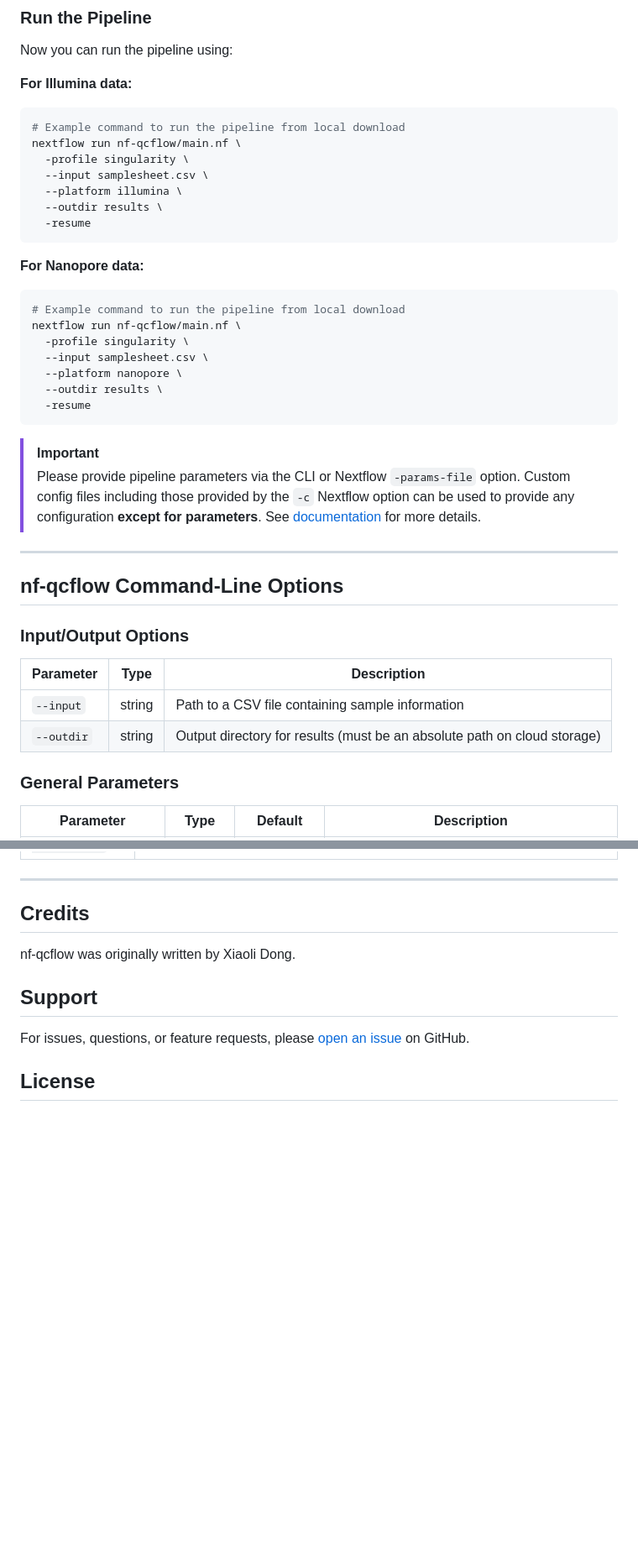
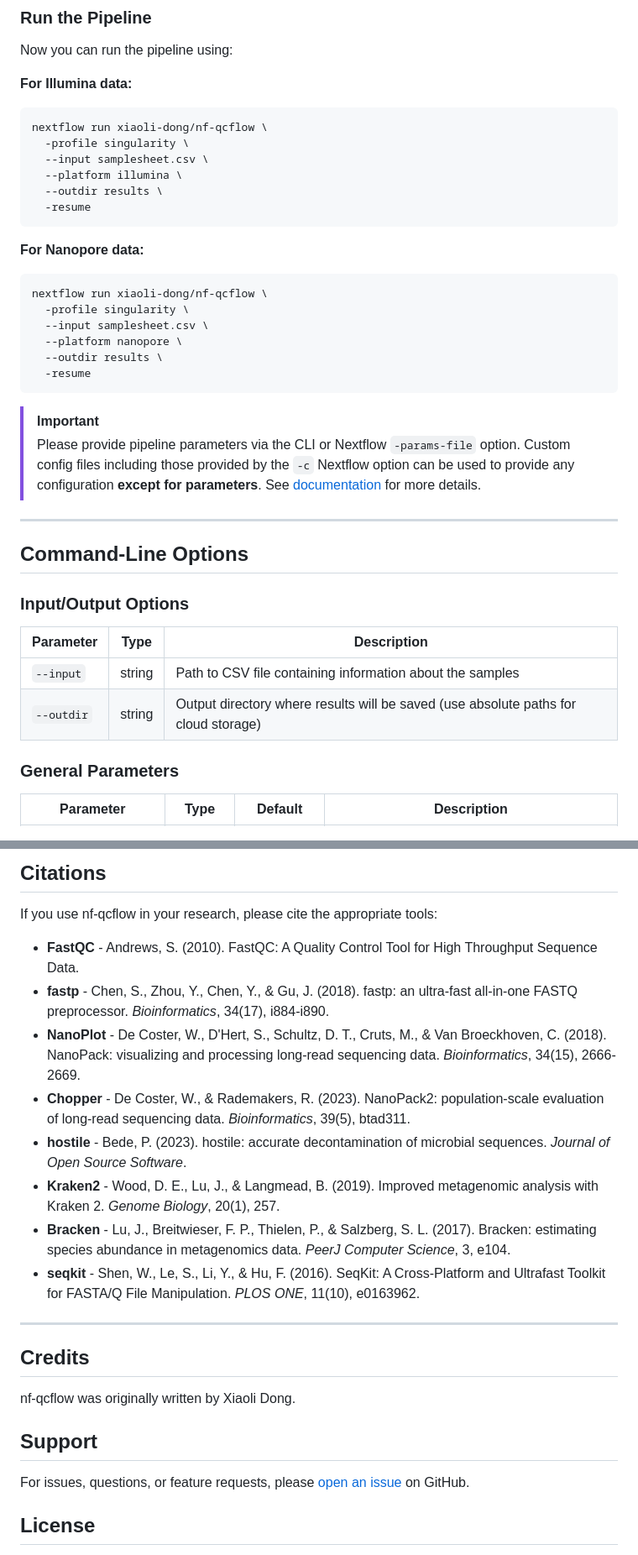
Before and after one commit to xiaoli-dong/nf-qcflow, a Markdown page: README.md, 2 parts joined by grey strips. Shown: that part at 84% size. GitHub-like rendering; blank space fills up the shorter version.

````diff
--- a/README.md
+++ b/README.md
@@ -77,8 +77,7 @@ Now you can run the pipeline using:
 **For Illumina data:**
 
 ```bash
-# Example command to run the pipeline from local download
-nextflow run nf-qcflow/main.nf \
+nextflow run xiaoli-dong/nf-qcflow \
   -profile singularity \
   --input samplesheet.csv \
   --platform illumina \
@@ -89,8 +88,7 @@ nextflow run nf-qcflow/main.nf \
 **For Nanopore data:**
 
 ```bash
-# Example command to run the pipeline from local download
-nextflow run nf-qcflow/main.nf \
+nextflow run xiaoli-dong/nf-qcflow \
   -profile singularity \
   --input samplesheet.csv \
   --platform nanopore \
@@ -103,14 +101,14 @@ nextflow run nf-qcflow/main.nf \
 
 ---
 
-## nf-qcflow Command-Line Options
+## Command-Line Options
 
 ### Input/Output Options
 
 | Parameter | Type | Description |
 |-----------|------|-------------|
-| `--input` | string | Path to a CSV file containing sample information |
-| `--outdir` | string | Output directory for results (must be an absolute path on cloud storage) |
+| `--input` | string | Path to CSV file containing information about the samples |
+| `--outdir` | string | Output directory where results will be saved (use absolute paths for cloud storage) |
 
 ### General Parameters
 
@@ -144,3 +235,15 @@ nextflow run nf-qcflow/main.nf \
+## Citations
+
+If you use nf-qcflow in your research, please cite the appropriate tools:
+
+- **FastQC** - Andrews, S. (2010). FastQC: A Quality Control Tool for High Throughput Sequence Data.
+- **fastp** - Chen, S., Zhou, Y., Chen, Y., & Gu, J. (2018). fastp: an ultra-fast all-in-one FASTQ preprocessor. *Bioinformatics*, 34(17), i884-i890.
+- **NanoPlot** - De Coster, W., D'Hert, S., Schultz, D. T., Cruts, M., & Van Broeckhoven, C. (2018). NanoPack: visualizing and processing long-read sequencing data. *Bioinformatics*, 34(15), 2666-2669.
+- **Chopper** - De Coster, W., & Rademakers, R. (2023). NanoPack2: population-scale evaluation of long-read sequencing data. *Bioinformatics*, 39(5), btad311.
+- **hostile** - Bede, P. (2023). hostile: accurate decontamination of microbial sequences. *Journal of Open Source Software*.
+- **Kraken2** - Wood, D. E., Lu, J., & Langmead, B. (2019). Improved metagenomic analysis with Kraken 2. *Genome Biology*, 20(1), 257.
+- **Bracken** - Lu, J., Breitwieser, F. P., Thielen, P., & Salzberg, S. L. (2017). Bracken: estimating species abundance in metagenomics data. *PeerJ Computer Science*, 3, e104.
+- **seqkit** - Shen, W., Le, S., Li, Y., & Hu, F. (2016). SeqKit: A Cross-Platform and Ultrafast Toolkit for FASTA/Q File Manipulation. *PLOS ONE*, 11(10), e0163962.
 
 ---
 
````
Also changed, not shown: other parts of README.md (+98 -5 lines).
